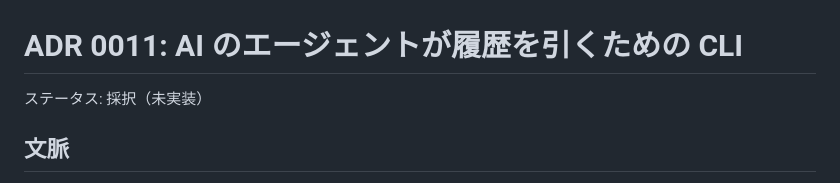
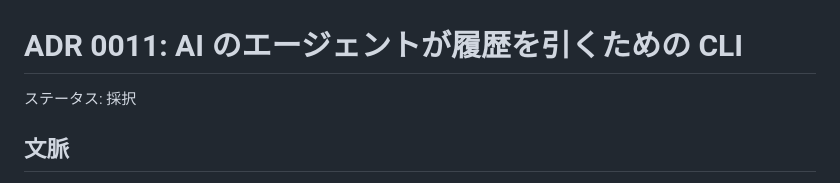
Before and after one commit to tett23/ai-chat-logs, a Markdown page: docs/adr/0011-cli-for-ai-agents.md, the part around the change. Rendered like a GitHub page.

```diff
--- a/docs/adr/0011-cli-for-ai-agents.md
+++ b/docs/adr/0011-cli-for-ai-agents.md
@@ -1,6 +1,6 @@
 # ADR 0011: AI のエージェントが履歴を引くための CLI
 
-ステータス: 採択（未実装）
+ステータス: 採択
 
 ## 文脈
 
```
Also changed, not shown: docs/adr/0013-chat-log-output-corrections.md (+1 -1 lines).
